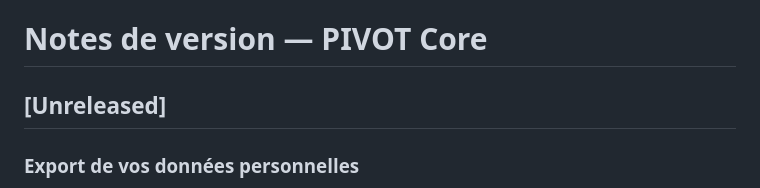
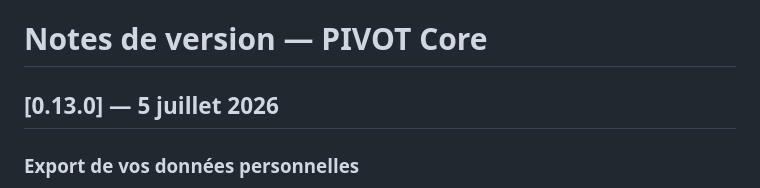
Before and after one commit to PIVOT-PLATFORM/pivot-core, a Markdown page: PATCH_NOTES.md, the part around the change. Rendered like a GitHub page.

```diff
--- a/PATCH_NOTES.md
+++ b/PATCH_NOTES.md
@@ -1,6 +1,6 @@
 # Notes de version — PIVOT Core
 
-## [Unreleased]
+## [0.13.0] — 5 juillet 2026
 
 ### Export de vos données personnelles
 
```
Also changed, not shown: CHANGELOG.md (+7 -0 lines).
